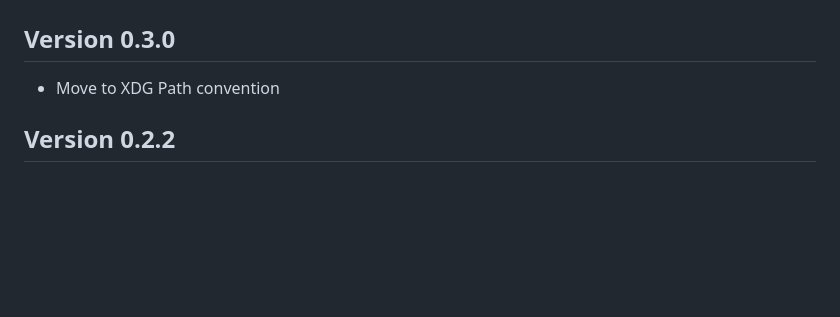
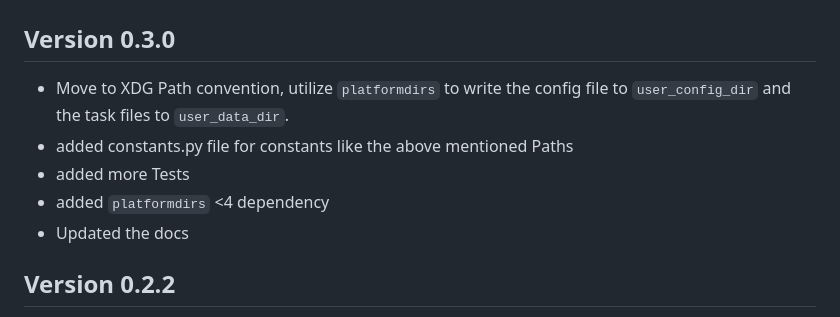
Before and after one commit to Zaloog/kanban-python, a Markdown page: CHANGELOG.md, the part around the change. GitHub-like rendering; blank space fills up the shorter version.

```diff
--- a/CHANGELOG.md
+++ b/CHANGELOG.md
@@ -1,7 +1,13 @@
 # Changelog
 
 ## Version 0.3.0
-- Move to XDG Path convention
+- Move to XDG Path convention,
+utilize `platformdirs` to write the config file to `user_config_dir` and the task files
+to `user_data_dir`.
+- added constants.py file for constants like the above mentioned Paths
+- added more Tests
+- added `platformdirs` <4 dependency
+- Updated the docs
 
 ## Version 0.2.2
 - BUGFIX settings.scanner keys not capitalized
```
Also changed, not shown: README.md (+12 -2 lines), images/image_config.PNG, images/image_kanban_configure.PNG.
